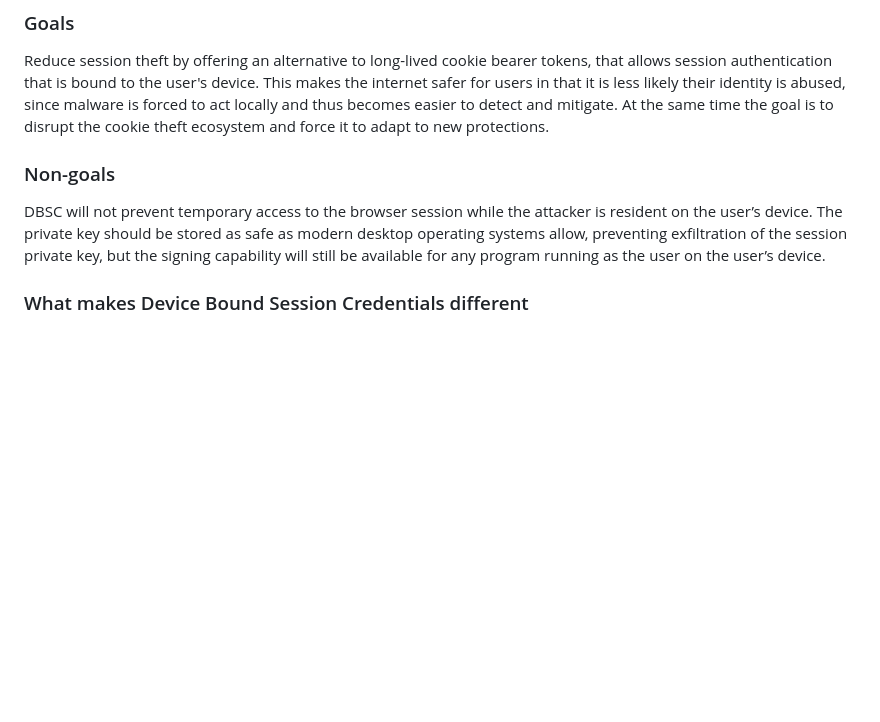
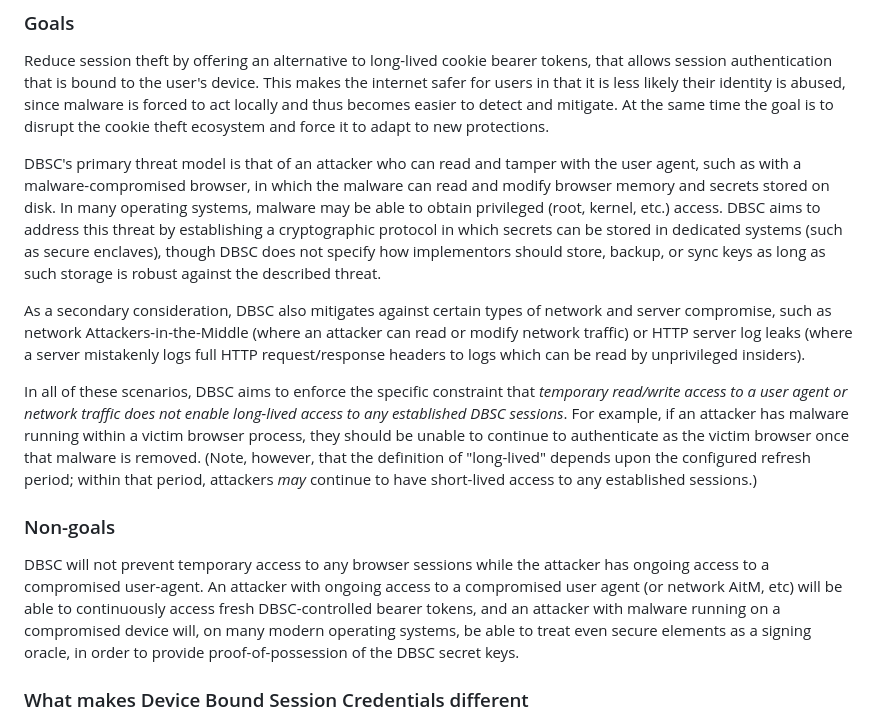
Before and after one commit to WICG/dbsc, a Markdown page: README.md, the part around the change. Rendered like a GitHub page; blank space fills up the shorter version.

Commit message:
Expand quite a bit on the threat model in goals/non-goals.

```diff
--- a/README.md
+++ b/README.md
@@ -49,8 +49,14 @@ DBSC is bound to a device with cryptographic keys that cannot be exported from t
 ### Goals
 Reduce session theft by offering an alternative to long-lived cookie bearer tokens, that allows session authentication that is bound to the user's device. This makes the internet safer for users in that it is less likely their identity is abused, since malware is forced to act locally and thus becomes easier to detect and mitigate. At the same time the goal is to disrupt the cookie theft ecosystem and force it to adapt to new protections.
 
+DBSC's primary threat model is that of an attacker who can read and tamper with the user agent, such as with a malware-compromised browser, in which the malware can read and modify browser memory and secrets stored on disk. In many operating systems, malware may be able to obtain privileged (root, kernel, etc.) access. DBSC aims to address this threat by establishing a cryptographic protocol in which secrets can be stored in dedicated systems (such as secure enclaves), though DBSC does not specify how implementors should store, backup, or sync keys as long as such storage is robust against the described threat.
+
+As a secondary consideration, DBSC also mitigates against certain types of network and server compromise, such as network Attackers-in-the-Middle (where an attacker can read or modify network traffic) or HTTP server log leaks (where a server mistakenly logs full HTTP request/response headers to logs which can be read by unprivileged insiders).
+
+In all of these scenarios, DBSC aims to enforce the specific constraint that *temporary read/write access to a user agent or network traffic does not enable long-lived access to any established DBSC sessions*. For example, if an attacker has malware running within a victim browser process, they should be unable to continue to authenticate as the victim browser once that malware is removed. (Note, however, that the definition of "long-lived" depends upon the configured refresh period; within that period, attackers *may* continue to have short-lived access to any established sessions.)
+
 ### Non-goals
-DBSC will not prevent temporary access to the browser session while the attacker is resident on the user’s device. The private key should be stored as safe as modern desktop operating systems allow, preventing exfiltration of the session private key, but the signing capability will still be available for any program running as the user on the user’s device.
+DBSC will not prevent temporary access to any browser sessions while the attacker has ongoing access to a compromised user-agent. An attacker with ongoing access to a compromised user agent (or network AitM, etc) will be able to continuously access fresh DBSC-controlled bearer tokens, and an attacker with malware running on a compromised device will, on many modern operating systems, be able to treat even secure elements as a signing oracle, in order to provide proof-of-possession of the DBSC secret keys.
 
 ### What makes Device Bound Session Credentials different
 DBSC is not the first proposal towards these goals, with a notable one being [Token Binding](https://en.wikipedia.org/wiki/Token_Binding). This proposal offers two important features that we believe makes it easier to deploy than previous proposals. DBSC provides application-level binding and browser initiated refreshes that can make sure devices are still bound to the original device.
```
